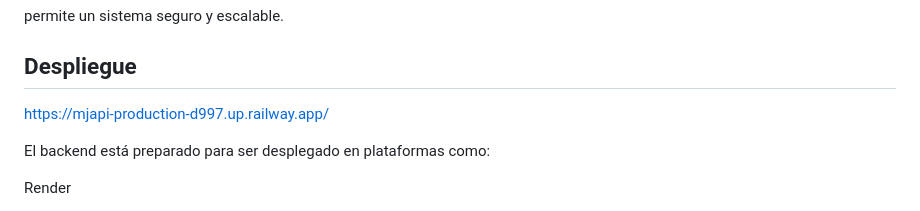
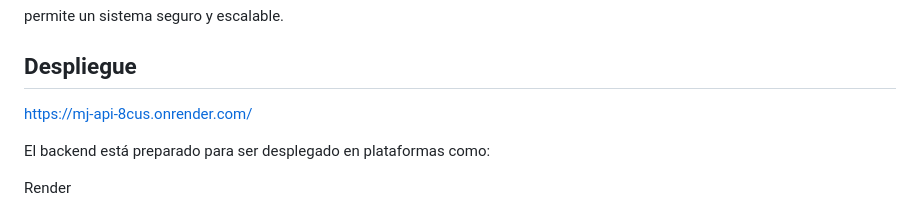
Before and after one commit to Miqueas-Correa/mj_api, a Markdown page: README.md, the part around the change. Rendered like a GitHub page.

Commit message:
Update deployment URL in README

```diff
--- a/README.md
+++ b/README.md
@@ -238,7 +238,7 @@ permite un sistema seguro y escalable.
 
 ## Despliegue
 
-https://mjapi-production-d997.up.railway.app/
+https://mj-api-8cus.onrender.com/
 
 El backend está preparado para ser desplegado en plataformas como:
 
```
